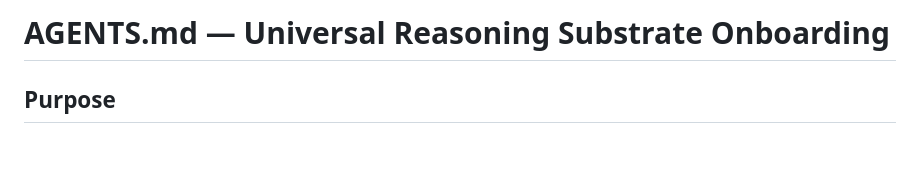
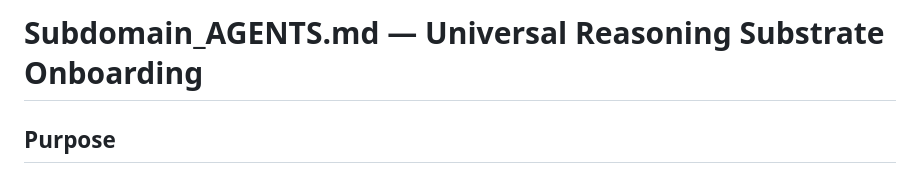
Before and after one commit to Eric-Robert-Lawson/OrganismCore, a Markdown page: Subdomain_Articles/Subdomain_AGENTS.md, the part around the change. Rendered like a GitHub page; blank space fills up the shorter version.

Commit message:
Update and rename AGENTS.md to Subdomain_AGENTS.md
renamed to distinguish different AGENTS.md based on their position in the repo. This is important to avoid confusion.

```diff
--- a/Subdomain_Articles/AGENTS.md
+++ b/Subdomain_Articles/Subdomain_AGENTS.md
@@ -1,4 +1,4 @@
-# AGENTS.md — Universal Reasoning Substrate Onboarding
+# Subdomain_AGENTS.md — Universal Reasoning Substrate Onboarding
 
 ## Purpose
 This file serves as a machine-readable onboarding guide for understanding the **Universal Reasoning Substrate (URS)** and its 6 sub-domains, which together enable explainable, operational reasoning. Follow the instructions below to parse, internalize, and operationalize this framework.
```
